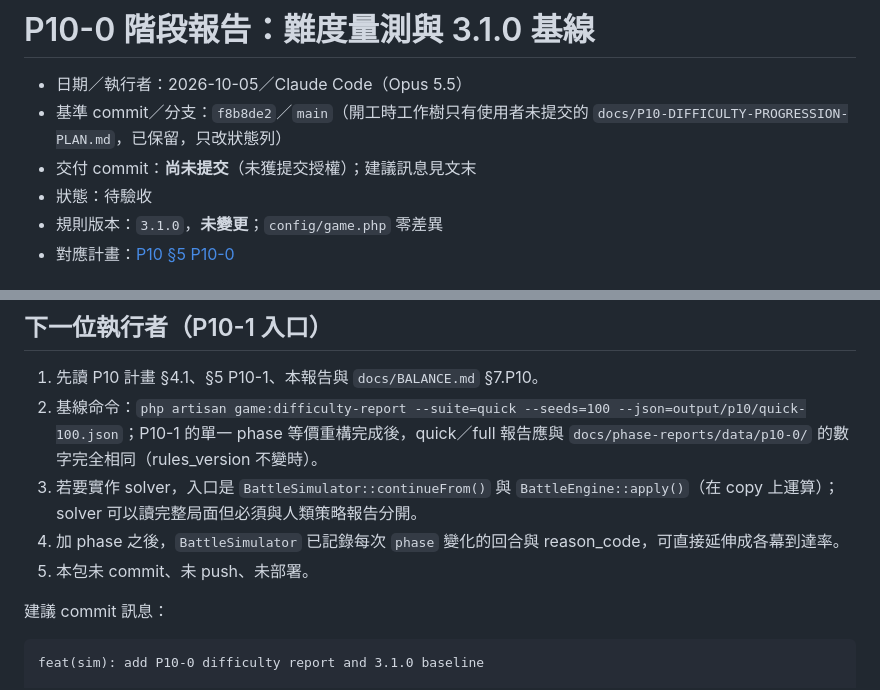
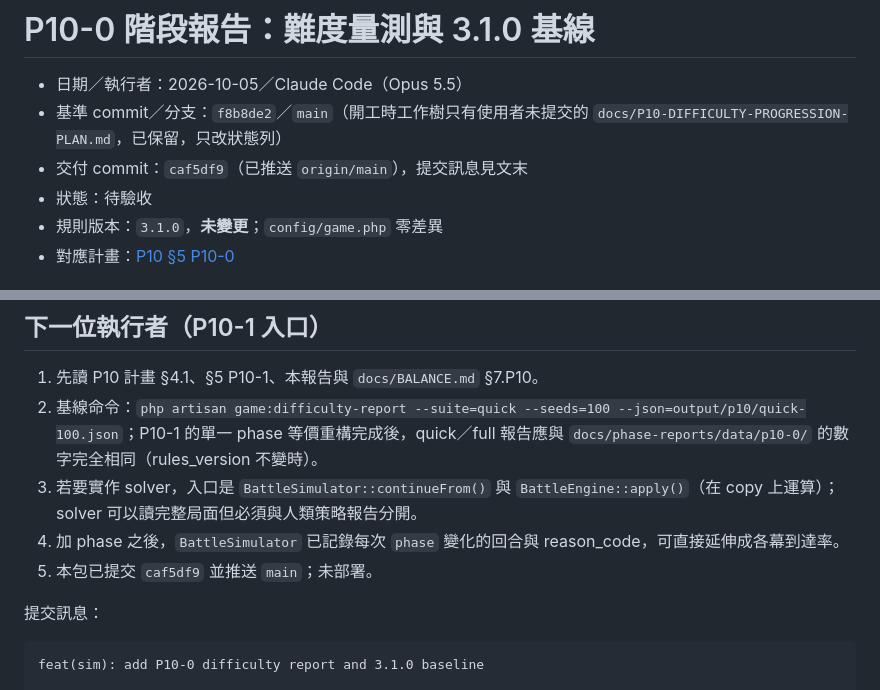
Before and after one commit to chang180/shinzhu-destruction, a Markdown page: docs/phase-reports/P10-0.md, 2 parts joined by grey strips. Drawn GitHub-style.

````diff
--- a/docs/phase-reports/P10-0.md
+++ b/docs/phase-reports/P10-0.md
@@ -2,7 +2,7 @@
 
 - 日期／執行者：2026-10-05／Claude Code（Opus 5.5）
 - 基準 commit／分支：`f8b8de2`／`main`（開工時工作樹只有使用者未提交的 `docs/P10-DIFFICULTY-PROGRESSION-PLAN.md`，已保留，只改狀態列）
-- 交付 commit：**尚未提交**（未獲提交授權）；建議訊息見文末
+- 交付 commit：`caf5df9`（已推送 `origin/main`），提交訊息見文末
 - 狀態：待驗收
 - 規則版本：`3.1.0`，**未變更**；`config/game.php` 零差異
 - 對應計畫：[P10 §5 P10-0](../P10-DIFFICULTY-PROGRESSION-PLAN.md)
@@ -161,9 +161,9 @@ forecast-aware 打斷修復較多（0.48～0.94 次），但護盾吸收也較
 2. 基線命令：`php artisan game:difficulty-report --suite=quick --seeds=100 --json=output/p10/quick-100.json`；P10-1 的單一 phase 等價重構完成後，quick／full 報告應與 `docs/phase-reports/data/p10-0/` 的數字完全相同（rules_version 不變時）。
 3. 若要實作 solver，入口是 `BattleSimulator::continueFrom()` 與 `BattleEngine::apply()`（在 copy 上運算）；solver 可以讀完整局面但必須與人類策略報告分開。
 4. 加 phase 之後，`BattleSimulator` 已記錄每次 `phase` 變化的回合與 reason_code，可直接延伸成各幕到達率。
-5. 本包未 commit、未 push、未部署。
+5. 本包已提交 `caf5df9` 並推送 `main`；未部署。
 
-建議 commit 訊息：
+提交訊息：
 
 ```text
 feat(sim): add P10-0 difficulty report and 3.1.0 baseline
````
Also changed, not shown: docs/AI-HANDOFF.md (+1 -1 lines).
